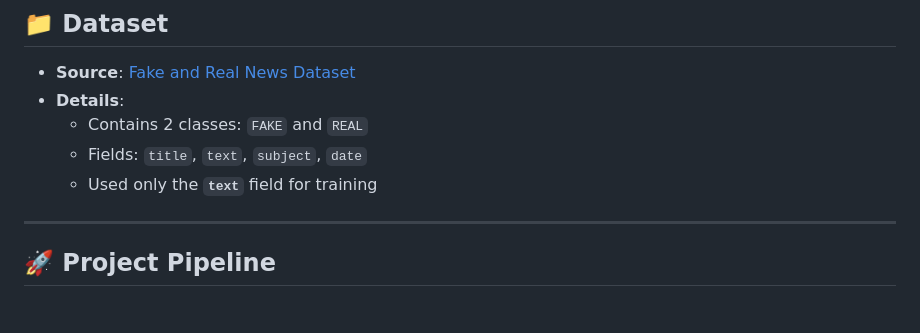
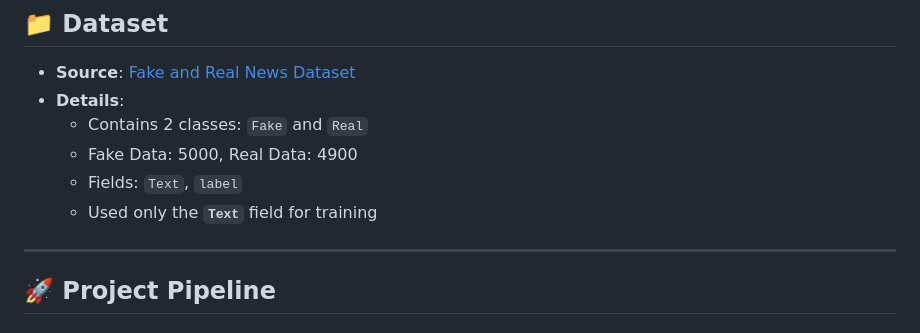
Before and after one commit to jubairt/Fake-News-Detector, a Markdown page: README.md, the part around the change. Rendered like a GitHub page.

```diff
--- a/README.md
+++ b/README.md
@@ -12,9 +12,10 @@ This project detects whether a news article is **Real** or **Fake** using Natura
 
 - **Source**: [Fake and Real News Dataset](https://www.kaggle.com/datasets/clmentbisaillon/fake-and-real-news-dataset)
 - **Details**:
-  - Contains 2 classes: `FAKE` and `REAL`
-  - Fields: `title`, `text`, `subject`, `date`
-  - Used only the **`text`** field for training
+  - Contains 2 classes: `Fake` and `Real`
+  - Fake Data: 5000, Real Data: 4900
+  - Fields:  `Text`, `label`
+  - Used only the **`Text`** field for training
 
 ---
 
```
